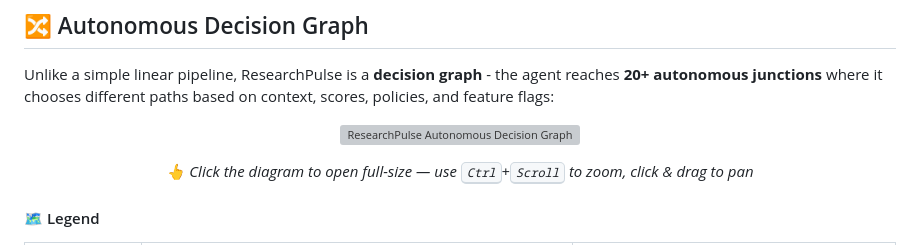
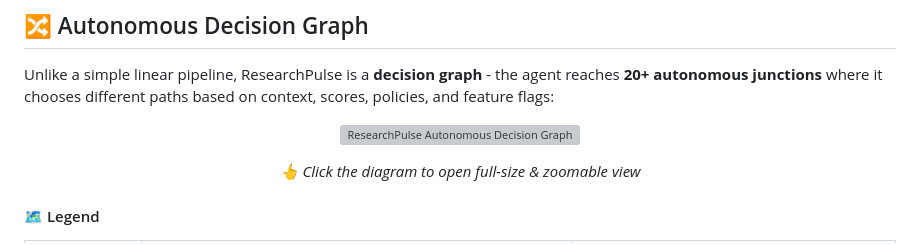
Before and after one commit to OriGoldfrydCS/ResearchPulse, a Markdown page: README.md, the part around one of its changes. Rendered like a GitHub page; grey boxes are pictures that could not be loaded.

```diff
--- a/README.md
+++ b/README.md
@@ -103,7 +103,7 @@ Unlike a simple linear pipeline, ResearchPulse is a **decision graph** - the age
   </a>
 </p>
 
-<p align="center"><em>👆 Click the diagram to open full-size — use <kbd>Ctrl</kbd>+<kbd>Scroll</kbd> to zoom, click & drag to pan</em></p>
+<p align="center"><em>👆 Click the diagram to open full-size &amp; zoomable view</em></p>
 
 #### 🗺️ Legend
 
```
Also changed, not shown: other parts of README.md (+1 -1 lines).
